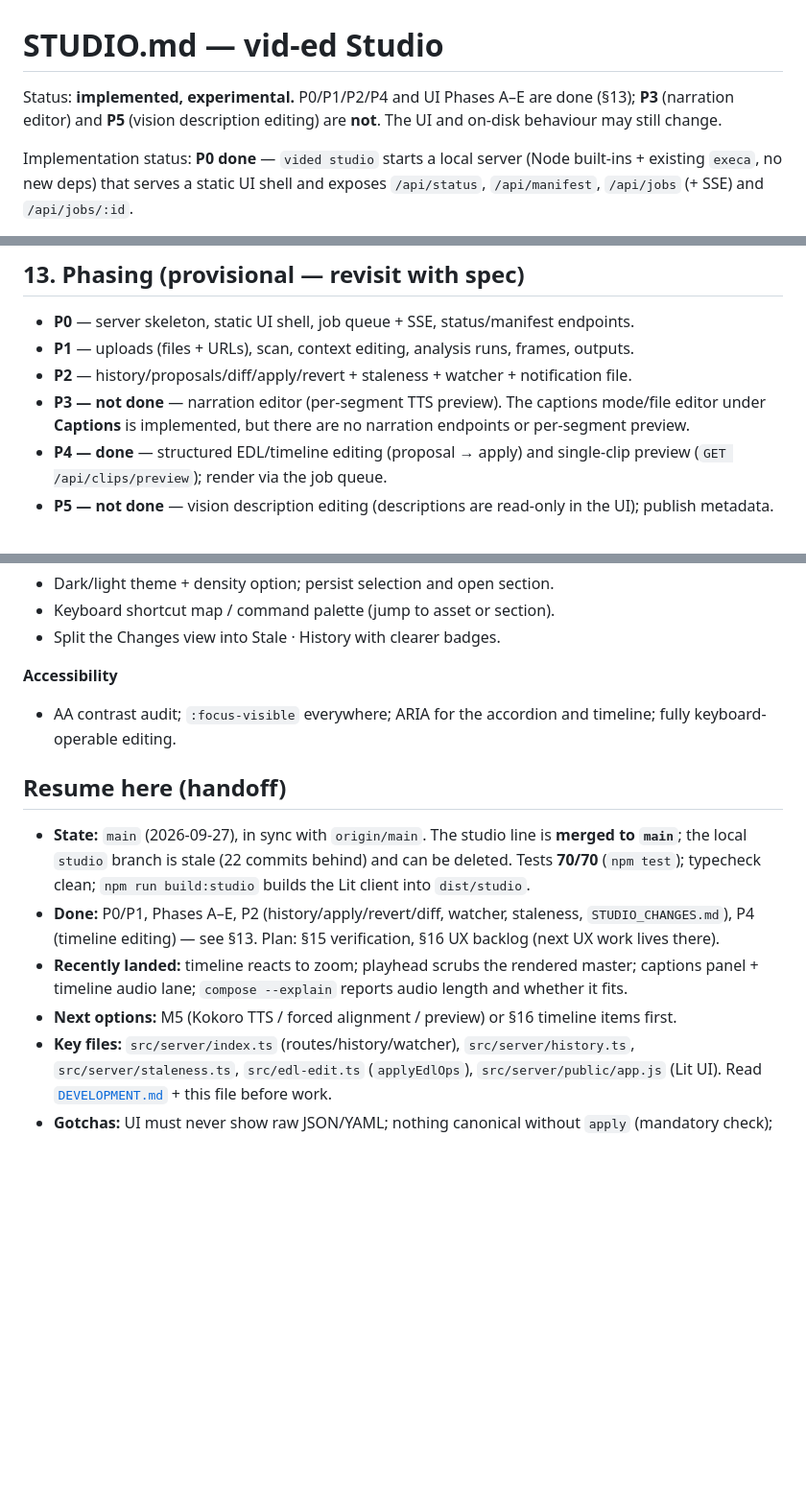
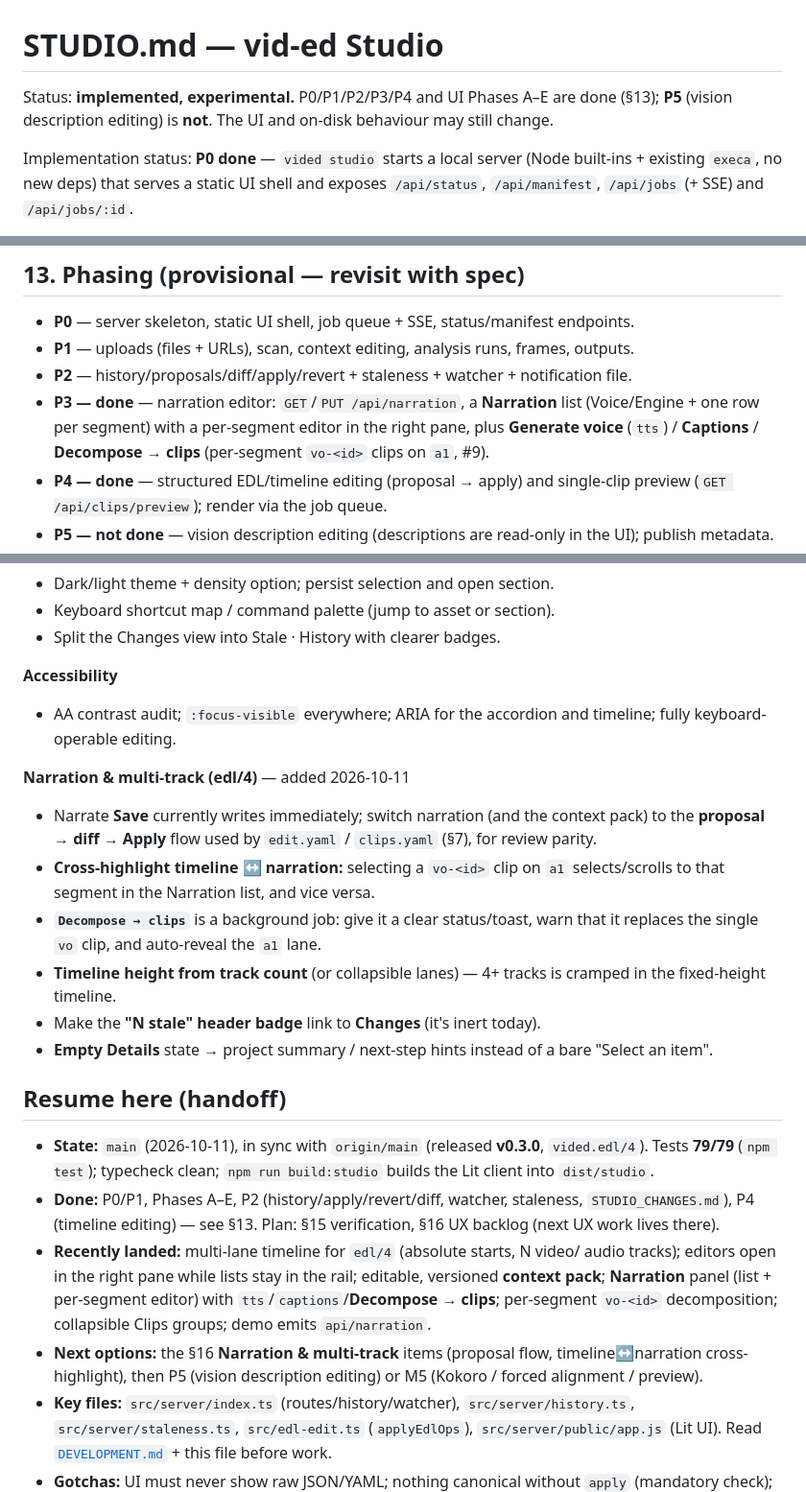
Before and after one commit to joegaffey/vid-ed, a Markdown page: STUDIO.md, 3 parts joined by grey strips. Shown at 96% size. Drawn GitHub-style; blank space fills up the shorter version.

Commit message:
docs(studio): add v4/narration UX items to the backlog; P3 is done
Document the new improvements (proposal flow for narration/context pack,
timeline<->narration cross-highlight, Decompose feedback, timeline height,
stale badge, empty Details) in §16, mark P3 (narration editor) done, and refresh
the handoff state.

```diff
--- a/STUDIO.md
+++ b/STUDIO.md
@@ -1,8 +1,8 @@
 # STUDIO.md — vid-ed Studio
 
-Status: **implemented, experimental.** P0/P1/P2/P4 and UI Phases A–E are done
-(§13); **P3** (narration editor) and **P5** (vision description editing) are
-**not**. The UI and on-disk behaviour may still change.
+Status: **implemented, experimental.** P0/P1/P2/P3/P4 and UI Phases A–E are done
+(§13); **P5** (vision description editing) is **not**. The UI and on-disk
+behaviour may still change.
 
 Implementation status: **P0 done** — `vided studio` starts a local server
 (Node built-ins + existing `execa`, no new deps) that serves a static UI shell
@@ -272,9 +272,10 @@ one at a time.
   outputs.
 - **P2** — history/proposals/diff/apply/revert + staleness + watcher +
   notification file.
-- **P3 — not done** — narration editor (per-segment TTS preview). The captions
-  mode/file editor under **Captions** is implemented, but there are no narration
-  endpoints or per-segment preview.
+- **P3 — done** — narration editor: `GET`/`PUT /api/narration`, a **Narration**
+  list (Voice/Engine + one row per segment) with a per-segment editor in the
+  right pane, plus **Generate voice** (`tts`) / **Captions** / **Decompose →
+  clips** (per-segment `vo-<id>` clips on `a1`, #9).
 - **P4 — done** — structured EDL/timeline editing (proposal → apply) and
   single-clip preview (`GET /api/clips/preview`); render via the job queue.
 - **P5 — not done** — vision description editing (descriptions are read-only in
@@ -391,20 +392,36 @@ Known gaps/improvements, roughly prioritised. Not committed to a phase yet.
 - AA contrast audit; `:focus-visible` everywhere; ARIA for the accordion and
   timeline; fully keyboard-operable editing.
 
+**Narration & multi-track (edl/4)** — added 2026-10-11
+- Narrate **Save** currently writes immediately; switch narration (and the
+  context pack) to the **proposal → diff → Apply** flow used by `edit.yaml` /
+  `clips.yaml` (§7), for review parity.
+- **Cross-highlight timeline ↔ narration:** selecting a `vo-<id>` clip on `a1`
+  selects/scrolls to that segment in the Narration list, and vice versa.
+- **`Decompose → clips`** is a background job: give it a clear status/toast,
+  warn that it replaces the single `vo` clip, and auto-reveal the `a1` lane.
+- **Timeline height from track count** (or collapsible lanes) — 4+ tracks is
+  cramped in the fixed-height timeline.
+- Make the **"N stale" header badge** link to **Changes** (it's inert today).
+- **Empty Details** state → project summary / next-step hints instead of a bare
+  "Select an item".
+
 ## Resume here (handoff)
 
-- **State:** `main` (2026-09-27), in sync with `origin/main`. The studio line
-  is **merged to `main`**; the local `studio` branch is stale (22 commits
-  behind) and can be deleted. Tests **70/70** (`npm test`); typecheck clean;
-  `npm run build:studio` builds the Lit client into `dist/studio`.
+- **State:** `main` (2026-10-11), in sync with `origin/main` (released **v0.3.0**,
+  `vided.edl/4`). Tests **79/79** (`npm test`); typecheck clean; `npm run
+  build:studio` builds the Lit client into `dist/studio`.
 - **Done:** P0/P1, Phases A–E, P2 (history/apply/revert/diff, watcher, staleness,
   `STUDIO_CHANGES.md`), P4 (timeline editing) — see §13. Plan: §15 verification,
   §16 UX backlog (next UX work lives there).
-- **Recently landed:** timeline reacts to zoom; playhead scrubs the rendered
-  master; captions panel + timeline audio lane; `compose --explain` reports audio
-  length and whether it fits.
-- **Next options:** M5 (Kokoro TTS / forced alignment / preview) or §16 timeline
-  items first.
+- **Recently landed:** multi-lane timeline for `edl/4` (absolute starts, N video/
+  audio tracks); editors open in the right pane while lists stay in the rail;
+  editable, versioned **context pack**; **Narration** panel (list + per-segment
+  editor) with `tts`/`captions`/**Decompose → clips**; per-segment `vo-<id>`
+  decomposition; collapsible Clips groups; demo emits `api/narration`.
+- **Next options:** the §16 **Narration & multi-track** items (proposal flow,
+  timeline↔narration cross-highlight), then P5 (vision description editing) or
+  M5 (Kokoro / forced alignment / preview).
 - **Key files:** `src/server/index.ts` (routes/history/watcher),
   `src/server/history.ts`, `src/server/staleness.ts`, `src/edl-edit.ts`
   (`applyEdlOps`), `src/server/public/app.js` (Lit UI). Read
```
Also changed, not shown: other parts of STUDIO.md (+1 -1 lines).
